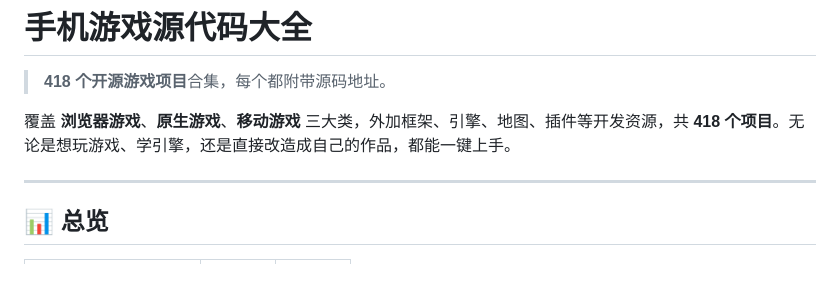
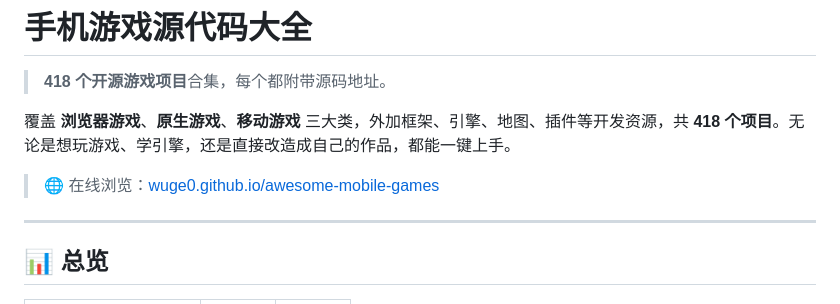
Before and after one commit to wuge0/awesome-mobile-games, a Markdown page: README.md, the part around the change. GitHub-like rendering; blank space fills up the shorter version.

```diff
--- a/README.md
+++ b/README.md
@@ -3,6 +3,8 @@
 > **418 个开源游戏项目**合集，每个都附带源码地址。
 
 覆盖 **浏览器游戏**、**原生游戏**、**移动游戏** 三大类，外加框架、引擎、地图、插件等开发资源，共 **418 个项目**。无论是想玩游戏、学引擎，还是直接改造成自己的作品，都能一键上手。
+
+> 🌐 在线浏览：[wuge0.github.io/awesome-mobile-games](https://wuge0.github.io/awesome-mobile-games/)
 
 ---
 
```
